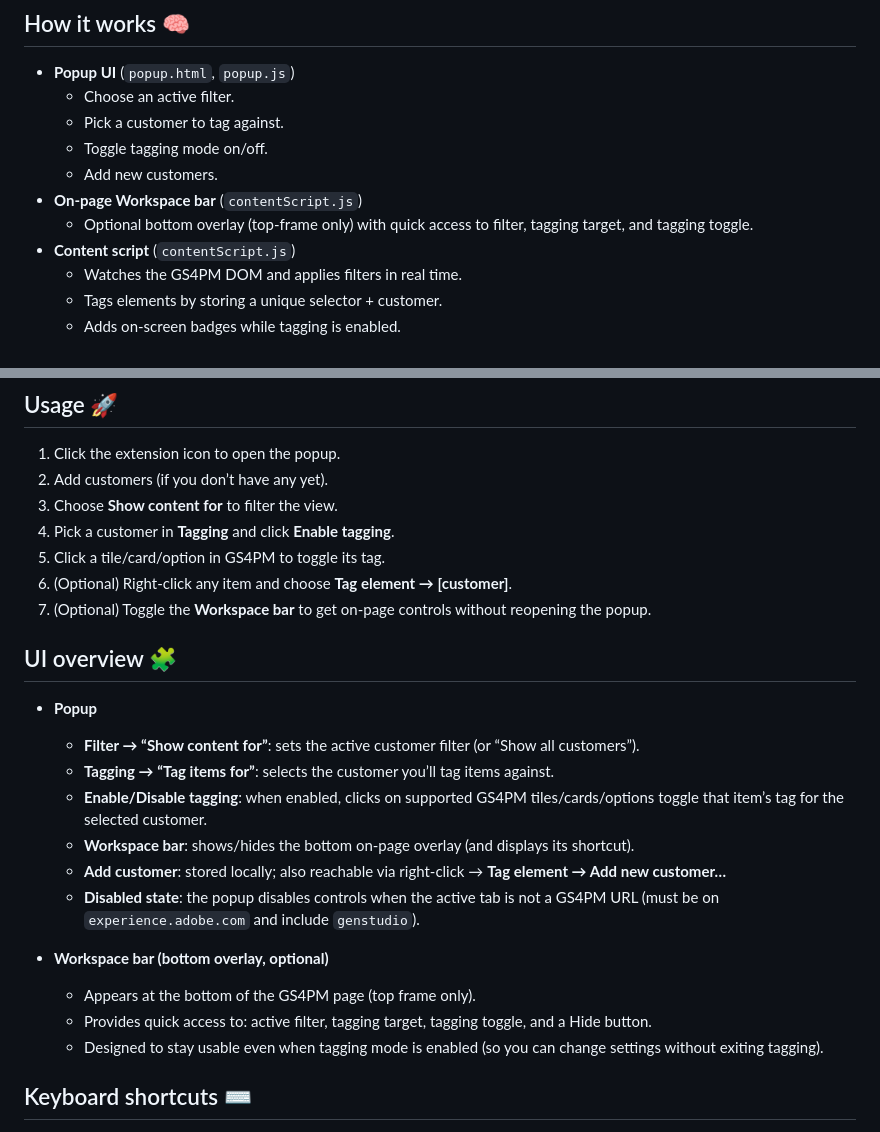
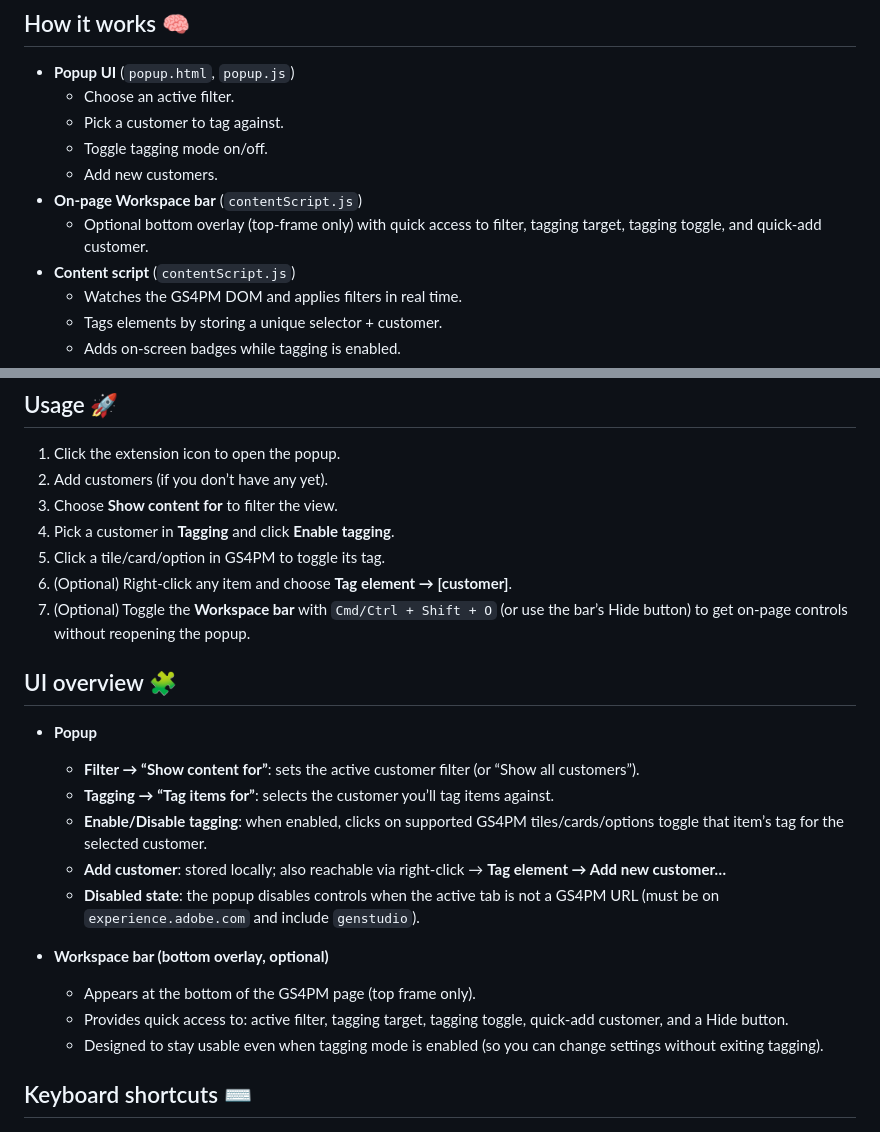
Before and after one commit to AdobeDixon/GSPeM_Customer_Lens, a Markdown page: README.md, 2 parts joined by grey strips. Rendered like a GitHub page.

Commit message:
Docs: align workspace bar controls
- Clarify workspace bar toggle shortcut and Hide button
- Document quick-add customer on the workspace bar
- Remove popup UI mention of workspace bar toggle

```diff
--- a/README.md
+++ b/README.md
@@ -21,7 +21,7 @@ A Chrome extension that adds customer-focused filtering and tagging to **GenStud
   - Toggle tagging mode on/off.
   - Add new customers.
 - **On-page Workspace bar** (`contentScript.js`)
-  - Optional bottom overlay (top-frame only) with quick access to filter, tagging target, and tagging toggle.
+  - Optional bottom overlay (top-frame only) with quick access to filter, tagging target, tagging toggle, and quick-add customer.
 - **Content script** (`contentScript.js`)
   - Watches the GS4PM DOM and applies filters in real time.
   - Tags elements by storing a unique selector + customer.
@@ -51,7 +51,7 @@ A Chrome extension that adds customer-focused filtering and tagging to **GenStud
 4. Pick a customer in **Tagging** and click **Enable tagging**.
 5. Click a tile/card/option in GS4PM to toggle its tag.
 6. (Optional) Right‑click any item and choose **Tag element → [customer]**.
-7. (Optional) Toggle the **Workspace bar** to get on-page controls without reopening the popup.
+7. (Optional) Toggle the **Workspace bar** with `Cmd/Ctrl + Shift + O` (or use the bar’s Hide button) to get on-page controls without reopening the popup.
 
 ## UI overview 🧩
 
@@ -59,13 +59,12 @@ A Chrome extension that adds customer-focused filtering and tagging to **GenStud
   - **Filter → “Show content for”**: sets the active customer filter (or “Show all customers”).
   - **Tagging → “Tag items for”**: selects the customer you’ll tag items against.
   - **Enable/Disable tagging**: when enabled, clicks on supported GS4PM tiles/cards/options toggle that item’s tag for the selected customer.
-  - **Workspace bar**: shows/hides the bottom on-page overlay (and displays its shortcut).
   - **Add customer**: stored locally; also reachable via right-click → **Tag element → Add new customer…**
   - **Disabled state**: the popup disables controls when the active tab is not a GS4PM URL (must be on `experience.adobe.com` and include `genstudio`).
 
 - **Workspace bar (bottom overlay, optional)**
   - Appears at the bottom of the GS4PM page (top frame only).
-  - Provides quick access to: active filter, tagging target, tagging toggle, and a Hide button.
+  - Provides quick access to: active filter, tagging target, tagging toggle, quick-add customer, and a Hide button.
   - Designed to stay usable even when tagging mode is enabled (so you can change settings without exiting tagging).
 
 ## Keyboard shortcuts ⌨️
```
